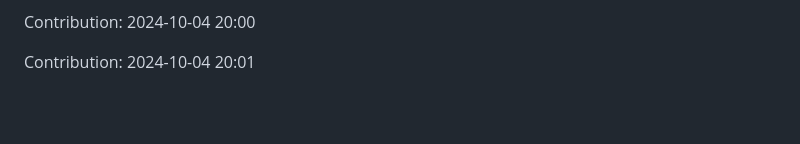
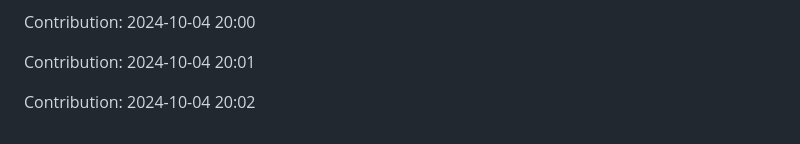
Before and after one commit to nitin-1926/MediCV, a Markdown page: README.md, the part around the change. GitHub-like rendering; blank space fills up the shorter version.

Commit message:
Contribution: 2024-10-04 20:02

```diff
--- a/README.md
+++ b/README.md
@@ -252,3 +252,5 @@ Contribution: 2024-10-03 20:00
 Contribution: 2024-10-04 20:00
 
 Contribution: 2024-10-04 20:01
+
+Contribution: 2024-10-04 20:02
```
